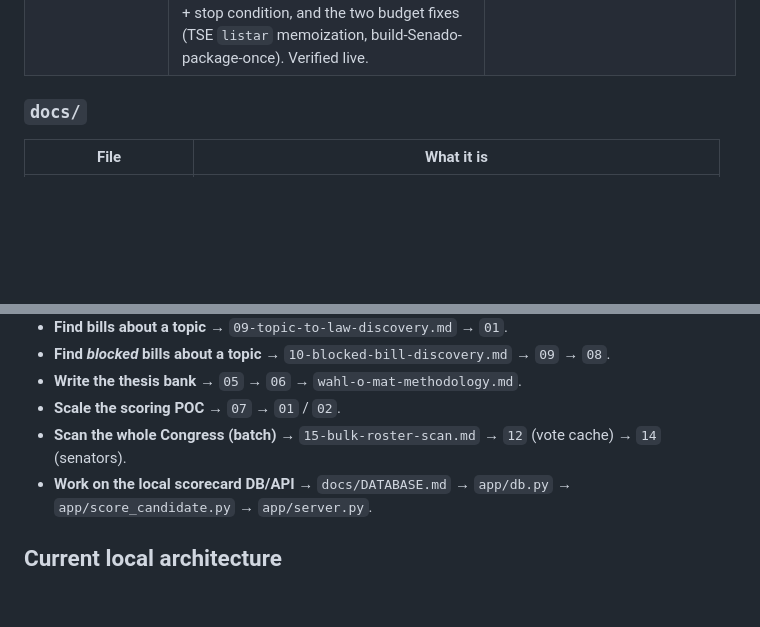
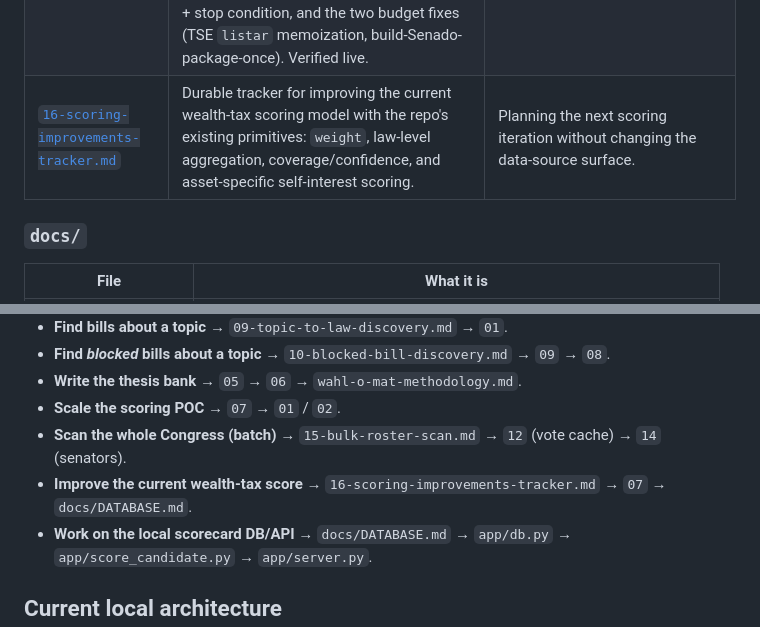
Before and after one commit to Transparencia-Politica/candidatos, a Markdown page: INDEX.md, 2 parts joined by grey strips. Drawn GitHub-style; blank space fills up the shorter version.

```diff
--- a/INDEX.md
+++ b/INDEX.md
@@ -46,6 +46,7 @@ frontend.
 | [`13-codtema-themes.md`](research/13-codtema-themes.md) | The 32 official Câmara `codTema` policy themes with a plain-language explanation of what each covers; how to pick a topic's `cod_temas`. | Curating a new topic's themes (see README "How to add a new topic"). |
 | [`14-senado-vote-crossing.md`](research/14-senado-vote-crossing.md) | Crossing the seeded laws with **Senado** nominal roll-calls so senators score on the same law package: verified Senado API contract (senators, matéria lookup, `/votacao`), the `house` pollution guard, symbolic-vote coverage limits, and the substitutive-misattribution caveat. API verified live. | Adding senators; before touching the shared `roll_calls`/`votes` tables or `senado.py`. |
 | [`15-bulk-roster-scan.md`](research/15-bulk-roster-scan.md) | The **batch** scan: enumerate the whole sitting Congress (paginated `/deputados` + the 81-senator list) and score everyone from the cached laws. The per-house join key (Câmara `id` / Senado `CodigoParlamentar`), Câmara pagination + stop condition, and the two budget fixes (TSE `listar` memoization, build-Senado-package-once). Verified live. | Running/extending `app/scan_all.py`; before any full-Congress run. |
+| [`16-scoring-improvements-tracker.md`](research/16-scoring-improvements-tracker.md) | Durable tracker for improving the current wealth-tax scoring model with the repo's existing primitives: `weight`, law-level aggregation, coverage/confidence, and asset-specific self-interest scoring. | Planning the next scoring iteration without changing the data-source surface. |
 
 ### `docs/`
 
@@ -74,6 +75,7 @@ frontend.
 - **Write the thesis bank** → `05` → `06` → `wahl-o-mat-methodology.md`.
 - **Scale the scoring POC** → `07` → `01` / `02`.
 - **Scan the whole Congress (batch)** → `15-bulk-roster-scan.md` → `12` (vote cache) → `14` (senators).
+- **Improve the current wealth-tax score** → `16-scoring-improvements-tracker.md` → `07` → `docs/DATABASE.md`.
 - **Work on the local scorecard DB/API** → `docs/DATABASE.md` → `app/db.py` →
   `app/score_candidate.py` → `app/server.py`.
 
```
Also changed, not shown: README.md (+1 -0 lines), research/16-scoring-improvements-tracker.md (added, +203 -0 lines).
